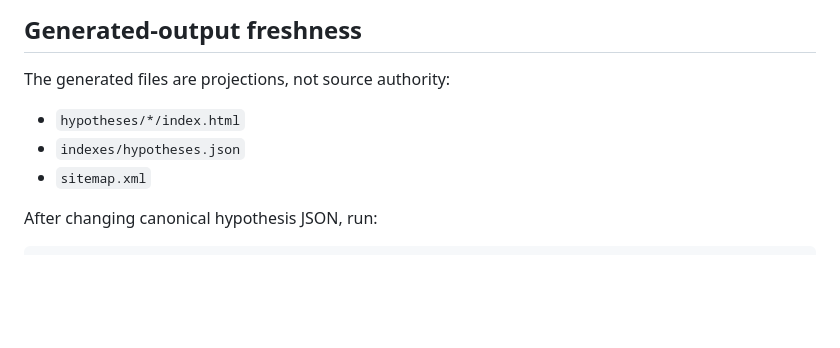
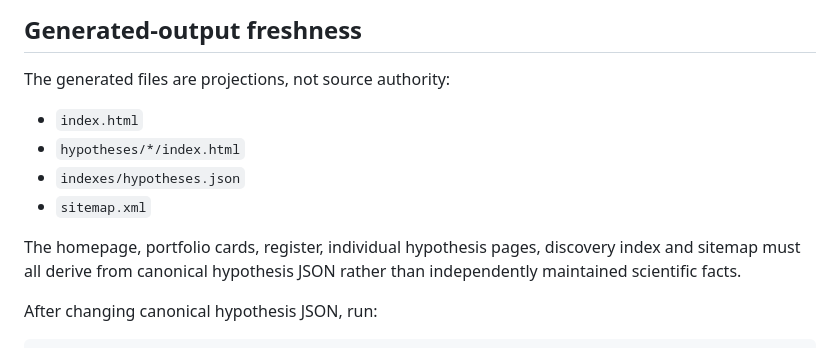
Before and after one commit to EduLinked-coder/Osteosarcoma-Therapeutic-Hypotheses-Open-Machine-Readable-Research, a Markdown page: docs/publication-lifecycle.md, the part around the change. GitHub-like rendering; blank space fills up the shorter version.

Commit message:
Document homepage as generated public projection

```diff
--- a/docs/publication-lifecycle.md
+++ b/docs/publication-lifecycle.md
@@ -45,9 +45,12 @@ Agents must not publish:
 
 The generated files are projections, not source authority:
 
+- `index.html`
 - `hypotheses/*/index.html`
 - `indexes/hypotheses.json`
 - `sitemap.xml`
+
+The homepage, portfolio cards, register, individual hypothesis pages, discovery index and sitemap must all derive from canonical hypothesis JSON rather than independently maintained scientific facts.
 
 After changing canonical hypothesis JSON, run:
 
```
